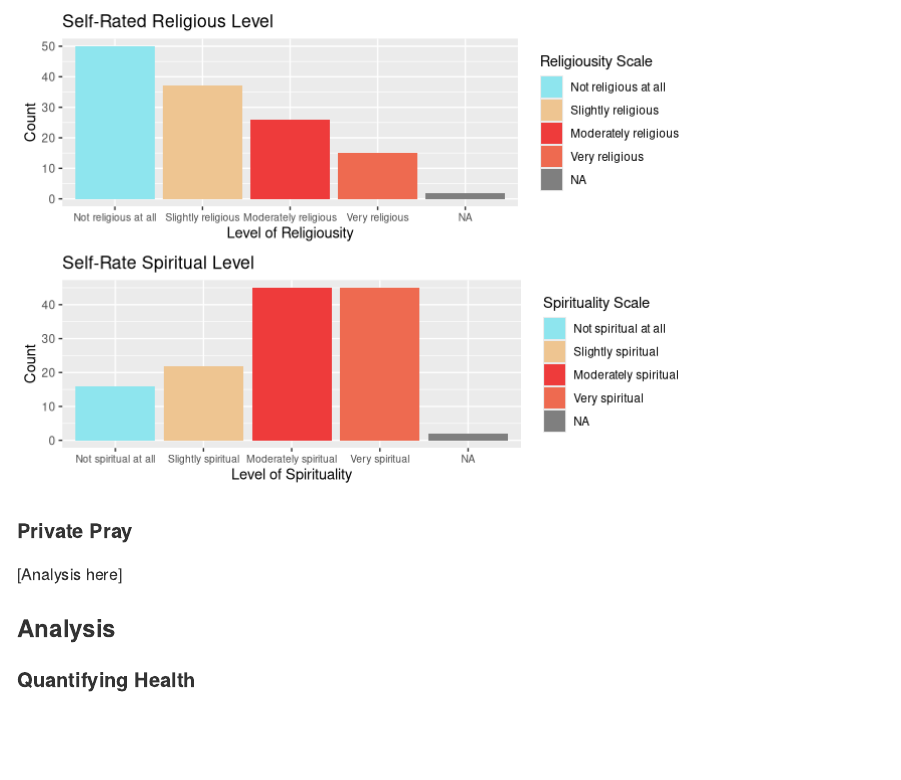
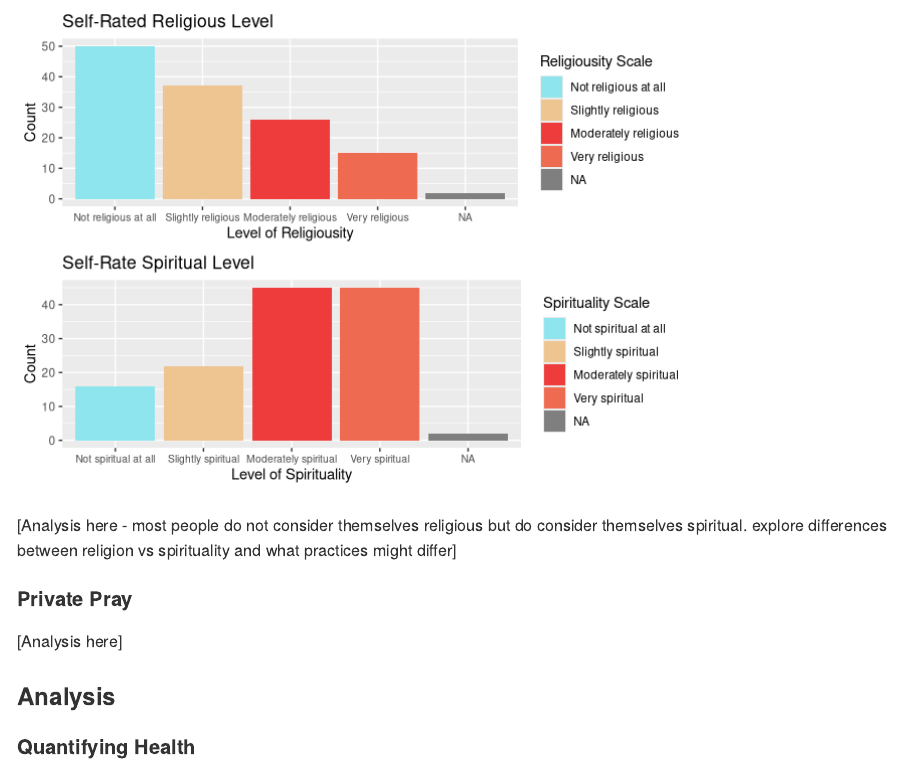
Before and after one commit to mmend34/EDA_Notebook, an R Markdown document (EDA_Notebook.Rmd): the page in a window 1100 px wide, from 4630 px down. Rendered offline with R 4.5, knitr and Pandoc, with nearby package versions; code that draws random numbers runs with fixed seeds of ours; some code elsewhere in the file could not run offline.

Commit message:
Update EDA_Notebook.Rmd

````diff
--- a/EDA_Notebook.Rmd
+++ b/EDA_Notebook.Rmd
@@ -164,6 +164,7 @@ howspiritual <- ggplot(camdata_clean, aes(x=sprtprsn, fill = sprtprsn))+
 ggarrange(howreligious, howspiritual,
          ncol=1, nrow=2)
 ```
+[Analysis here - most people do not consider themselves religious but do consider themselves spiritual. explore differences between religion vs spirituality and what practices might differ]
 
 #### Private Pray
 
````
